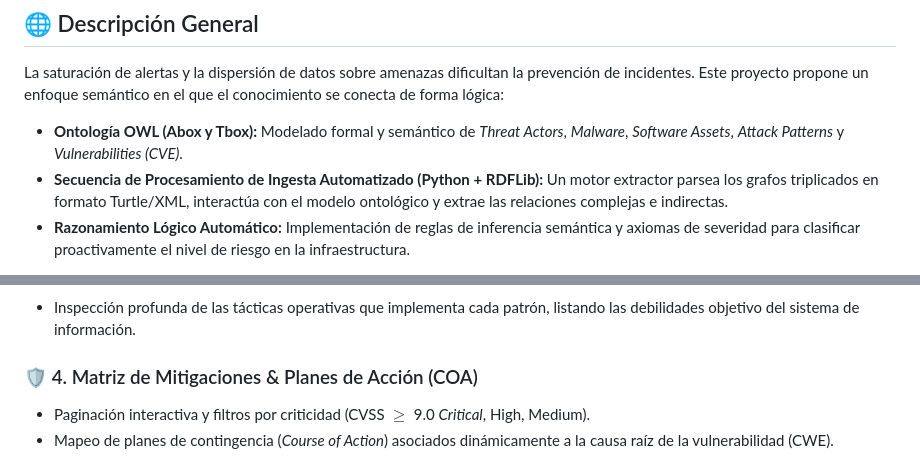
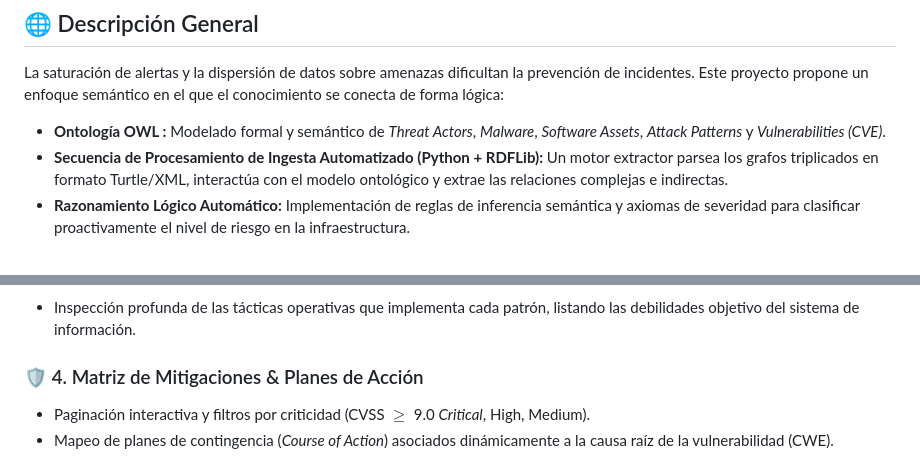
Before and after one commit to fgprovencio/TFG--Ciberseguridad, a Markdown page: README.md, 2 parts joined by grey strips. GitHub-like rendering.

Commit message:
Fix formatting issues in README.md

```diff
--- a/README.md
+++ b/README.md
@@ -18,7 +18,7 @@ El sistema unifica el conocimiento extraído de estándares de la industria, map
 
 La saturación de alertas y la dispersión de datos sobre amenazas dificultan la prevención de incidentes. Este proyecto propone un enfoque semántico en el que el conocimiento se conecta de forma lógica:
 
-* **Ontología OWL (Abox y Tbox):** Modelado formal y semántico de *Threat Actors*, *Malware*, *Software Assets*, *Attack Patterns* y *Vulnerabilities (CVE)*.
+* **Ontología OWL :** Modelado formal y semántico de *Threat Actors*, *Malware*, *Software Assets*, *Attack Patterns* y *Vulnerabilities (CVE)*.
 * **Secuencia de Procesamiento de Ingesta Automatizado (Python + RDFLib):** Un motor extractor parsea los grafos triplicados en formato Turtle/XML, interactúa con el modelo ontológico y extrae las relaciones complejas e indirectas.
 * **Razonamiento Lógico Automático:** Implementación de reglas de inferencia semántica y axiomas de severidad para clasificar proactivamente el nivel de riesgo en la infraestructura.
 
@@ -40,7 +40,7 @@ El panel de control interactivo traduce la complejidad del grafo semántico en u
 ### 🎯 3. Patrones de Ataque y Técnicas Asociadas (CAPEC / MITRE)
 * Inspección profunda de las tácticas operativas que implementa cada patrón, listando las debilidades objetivo del sistema de información.
 
-### 🛡️ 4. Matriz de Mitigaciones & Planes de Acción (COA)
+### 🛡️ 4. Matriz de Mitigaciones & Planes de Acción
 * Paginación interactiva y filtros por criticidad (CVSS $\ge$ 9.0 *Critical*, High, Medium).
 * Mapeo de planes de contingencia (*Course of Action*) asociados dinámicamente a la causa raíz de la vulnerabilidad (CWE).
 
```
Also changed, not shown: other parts of README.md (+3 -3 lines).
